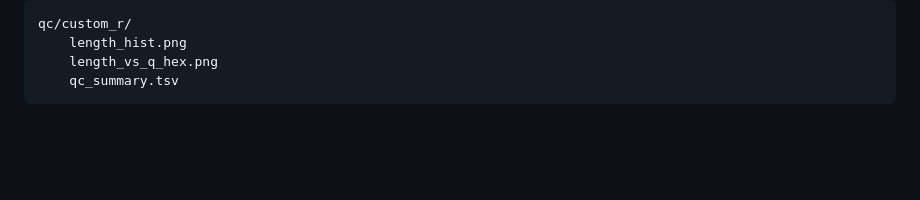
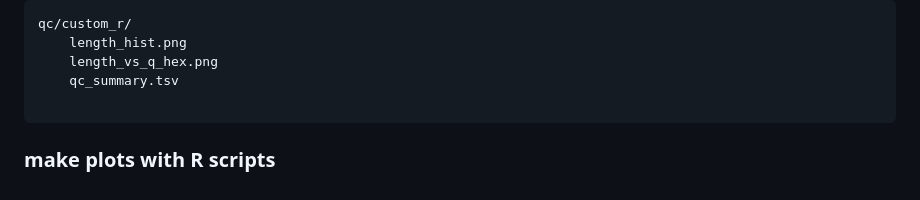
Before and after one commit to jychen74/notes, a Markdown page: Nanoplot for QC.md, the part around the change. Drawn GitHub-style; blank space fills up the shorter version.

Commit message:
VirtualRepos: update Nanoplot for QC.md

````diff
--- a/Nanoplot for QC.md
+++ b/Nanoplot for QC.md
@@ -198,4 +198,7 @@ qc/custom_r/
     length_hist.png
     length_vs_q_hex.png
     qc_summary.tsv
+
 ```
+
+### make plots with R scripts
````
